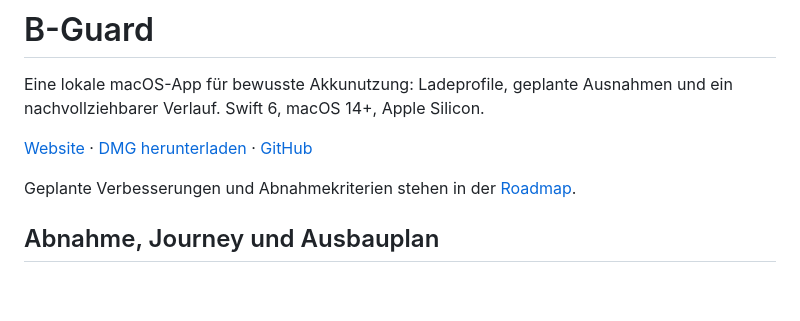
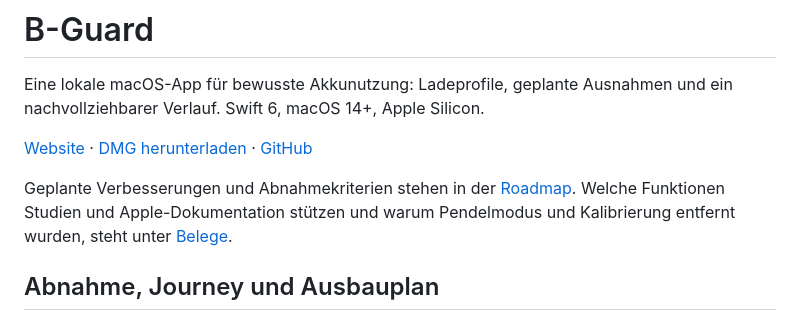
Before and after one commit to darkspike1988/BatteryGuard, a Markdown page: README.md, the part around the change. Rendered like a GitHub page; blank space fills up the shorter version.

```diff
--- a/README.md
+++ b/README.md
@@ -4,7 +4,7 @@ Eine lokale macOS-App für bewusste Akkunutzung: Ladeprofile, geplante Ausnahmen
 
 [Website](https://darkspike1988.github.io/BatteryGuard/) · [DMG herunterladen](https://github.com/darkspike1988/BatteryGuard/releases/latest/download/B-Guard.dmg) · [GitHub](https://github.com/darkspike1988/BatteryGuard)
 
-Geplante Verbesserungen und Abnahmekriterien stehen in der [Roadmap](ROADMAP.md).
+Geplante Verbesserungen und Abnahmekriterien stehen in der [Roadmap](ROADMAP.md). Welche Funktionen Studien und Apple-Dokumentation stützen und warum Pendelmodus und Kalibrierung entfernt wurden, steht unter [Belege](docs/EVIDENCE.md).
 
 ## Abnahme, Journey und Ausbauplan
 
```
Also changed, not shown: docs/EVIDENCE.md (added, +60 -0 lines).
